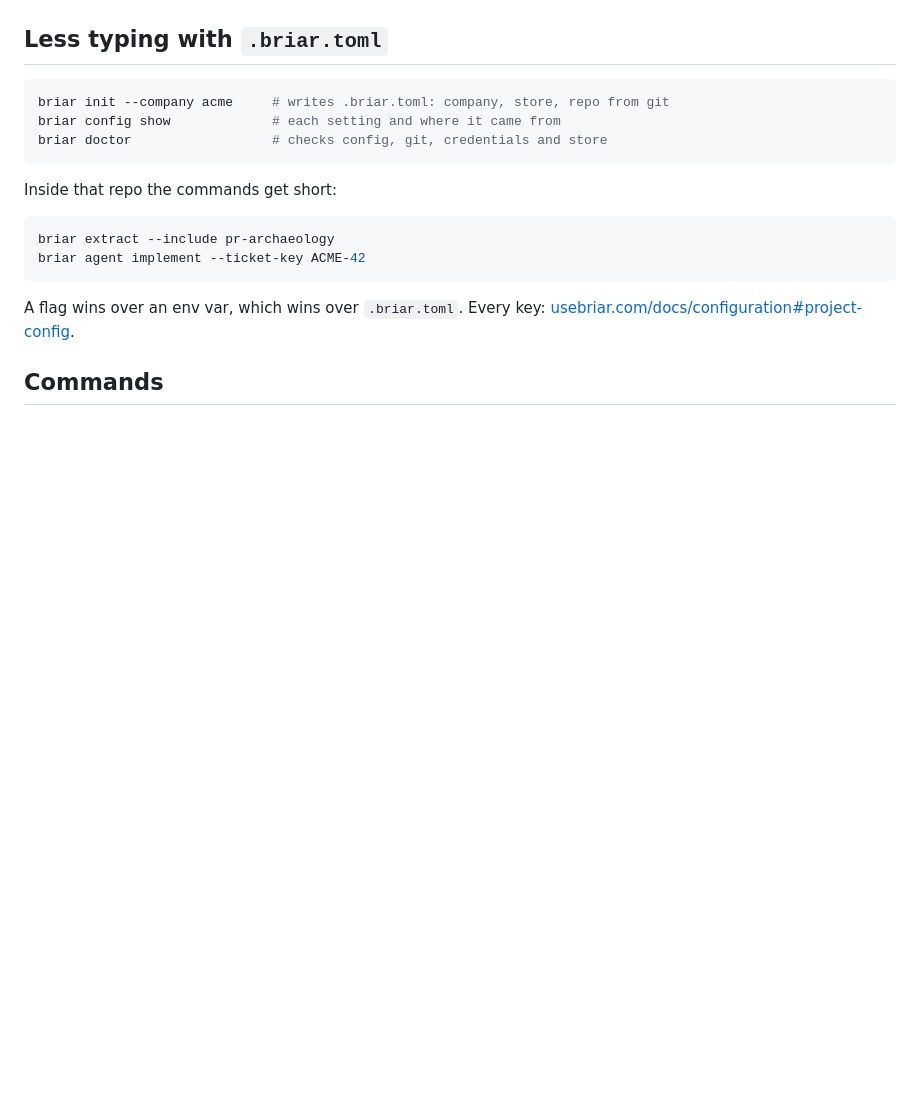
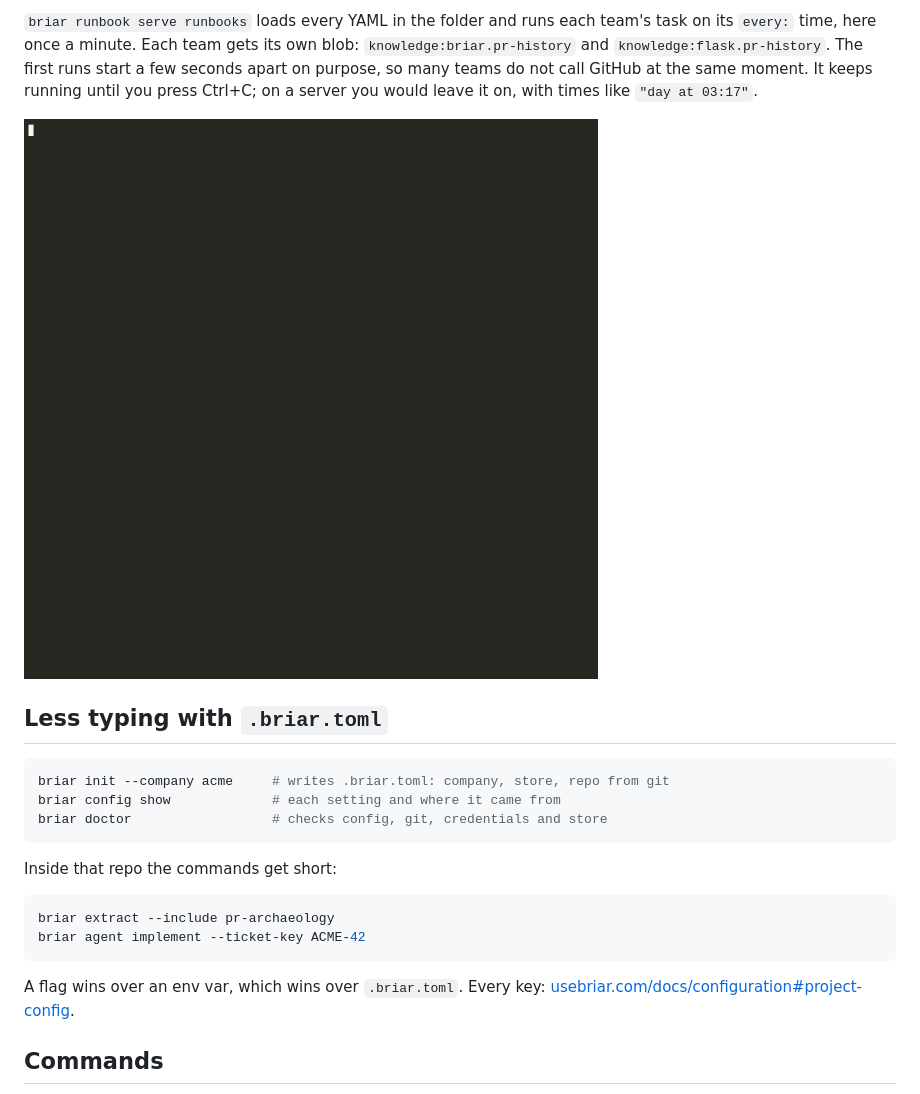
Before and after one commit to iklobato/briar, a Markdown page: README.md, the part around one of its changes. Rendered like a GitHub page; pictures changed too: docs/demo/08-scheduler.gif (added); blank space fills up the shorter version.

```diff
--- a/README.md
+++ b/README.md
@@ -217,3 +253,11 @@ other runs are replaced.
+`briar runbook serve runbooks` loads every YAML in the folder and runs each
+team's task on its `every:` time, here once a minute. Each team gets its
+own blob: `knowledge:briar.pr-history` and `knowledge:flask.pr-history`.
+The first runs start a few seconds apart on purpose, so many teams do not
+call GitHub at the same moment. It keeps running until you press Ctrl+C;
+on a server you would leave it on, with times like `"day at 03:17"`.
+
+![briar runbook serve runbooks registers two teams, runs each one a few seconds apart, writes two blobs, then stops on Ctrl+C](https://raw.githubusercontent.com/iklobato/briar/main/docs/demo/08-scheduler.gif)
 
 ## Less typing with `.briar.toml`
 
```
Also changed, not shown: other parts of README.md (+37 -1 lines), CHANGELOG.md (+3 -2 lines), docs/demo/07-prfix.gif (added).
